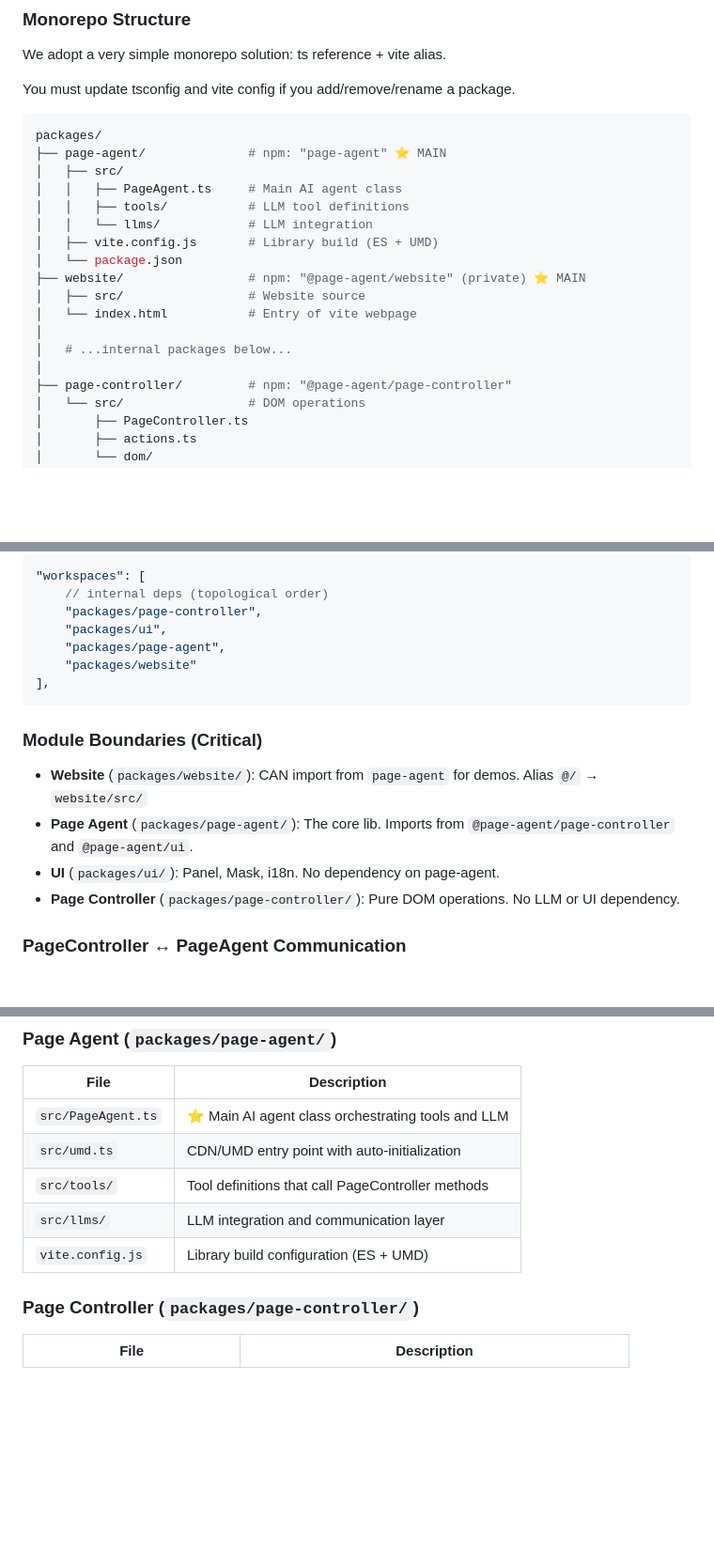
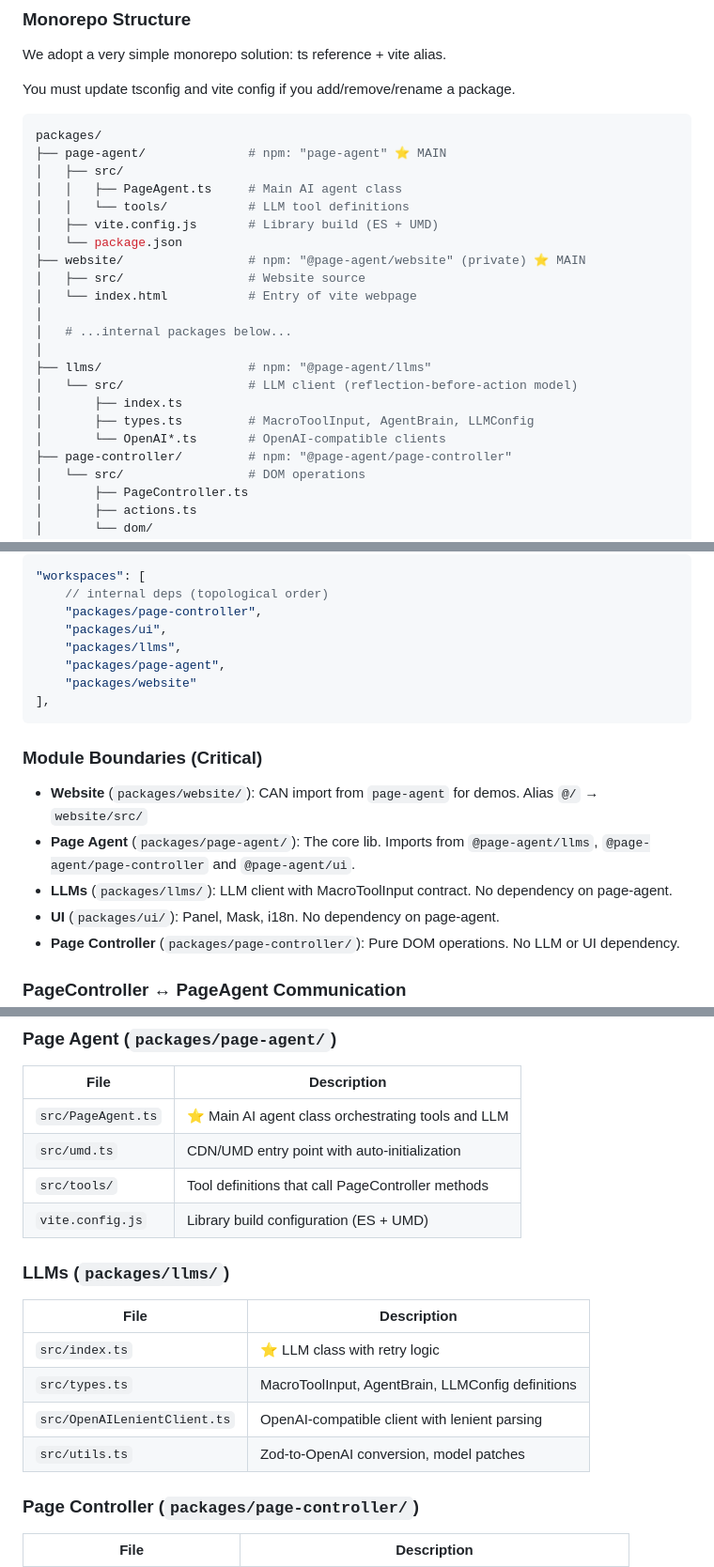
Before and after one commit to kemalilketuna/Navvy, a Markdown page: AGENTS.md, 3 parts joined by grey strips. Shown at 94% size. Drawn GitHub-style; blank space fills up the shorter version.

Commit message:
docs: update documentation to include llms package

```diff
--- a/AGENTS.md
+++ b/AGENTS.md
@@ -37,8 +38,7 @@ packages/
 ├── page-agent/              # npm: "page-agent" ⭐ MAIN
 │   ├── src/
 │   │   ├── PageAgent.ts     # Main AI agent class
-│   │   ├── tools/           # LLM tool definitions
-│   │   └── llms/            # LLM integration
+│   │   └── tools/           # LLM tool definitions
 │   ├── vite.config.js       # Library build (ES + UMD)
 │   └── package.json
 ├── website/                 # npm: "@page-agent/website" (private) ⭐ MAIN
@@ -47,6 +47,11 @@ packages/
 │
 │   # ...internal packages below...
 │
+├── llms/                    # npm: "@page-agent/llms"
+│   └── src/                 # LLM client (reflection-before-action model)
+│       ├── index.ts
+│       ├── types.ts         # MacroToolInput, AgentBrain, LLMConfig
+│       └── OpenAI*.ts       # OpenAI-compatible clients
 ├── page-controller/         # npm: "@page-agent/page-controller"
 │   └── src/                 # DOM operations
 │       ├── PageController.ts
@@ -66,6 +71,7 @@ packages/
     // internal deps (topological order)
     "packages/page-controller",
     "packages/ui",
+    "packages/llms",
     "packages/page-agent",
     "packages/website"
 ],
@@ -74,7 +80,8 @@ packages/
 ### Module Boundaries (Critical)
 
 - **Website** (`packages/website/`): CAN import from `page-agent` for demos. Alias `@/` → `website/src/`
-- **Page Agent** (`packages/page-agent/`): The core lib. Imports from `@page-agent/page-controller` and `@page-agent/ui`.
+- **Page Agent** (`packages/page-agent/`): The core lib. Imports from `@page-agent/llms`, `@page-agent/page-controller` and `@page-agent/ui`.
+- **LLMs** (`packages/llms/`): LLM client with MacroToolInput contract. No dependency on page-agent.
 - **UI** (`packages/ui/`): Panel, Mask, i18n. No dependency on page-agent.
 - **Page Controller** (`packages/page-controller/`): Pure DOM operations. No LLM or UI dependency.
 
@@ -130,8 +137,16 @@ Query params configure `PageAgentConfig` automatically in `src/entry.ts`.
 | `src/PageAgent.ts` | ⭐ Main AI agent class orchestrating tools and LLM |
 | `src/umd.ts` | CDN/UMD entry point with auto-initialization |
 | `src/tools/` | Tool definitions that call PageController methods |
-| `src/llms/` | LLM integration and communication layer |
 | `vite.config.js` | Library build configuration (ES + UMD) |
+
+### LLMs (`packages/llms/`)
+
+| File | Description |
+|------|-------------|
+| `src/index.ts` | ⭐ LLM class with retry logic |
+| `src/types.ts` | MacroToolInput, AgentBrain, LLMConfig definitions |
+| `src/OpenAILenientClient.ts` | OpenAI-compatible client with lenient parsing |
+| `src/utils.ts` | Zod-to-OpenAI conversion, model patches |
 
 ### Page Controller (`packages/page-controller/`)
 
```
Also changed, not shown: other parts of AGENTS.md (+1 -0 lines), README-zh.md (+1 -0 lines), README.md (+1 -0 lines).
